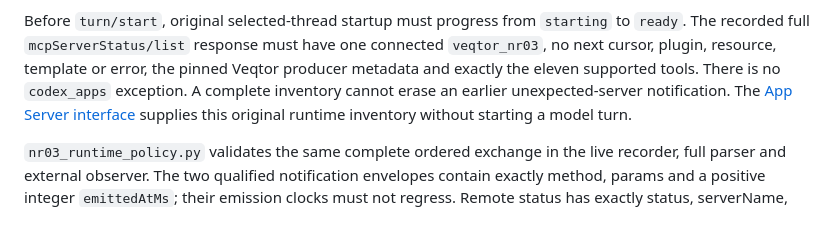
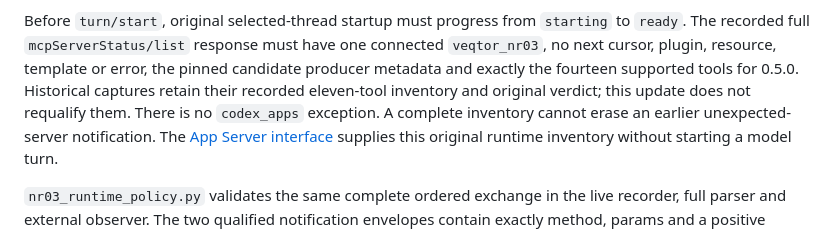
Before and after one commit to JohnDeer-ai/veqtor-mcp, a Markdown page: docs/NR03_SOURCE_PROFILE.md, the part around the change. Drawn GitHub-style.

```diff
--- a/docs/NR03_SOURCE_PROFILE.md
+++ b/docs/NR03_SOURCE_PROFILE.md
@@ -83,7 +83,9 @@ single MCP config alone does not establish the actual runtime boundary.
 Before `turn/start`, original selected-thread startup must progress from
 `starting` to `ready`. The recorded full `mcpServerStatus/list` response must have
 one connected `veqtor_nr03`, no next cursor, plugin, resource, template or error,
-the pinned Veqtor producer metadata and exactly the eleven supported tools.
+the pinned candidate producer metadata and exactly the fourteen supported tools
+for 0.5.0. Historical captures retain their recorded eleven-tool inventory and
+original verdict; this update does not requalify them.
 There is no `codex_apps` exception. A complete inventory cannot erase an earlier
 unexpected-server notification. The [App Server interface](https://learn.chatgpt.com/docs/app-server)
 supplies this original runtime inventory without starting a model turn.
```
Also changed, not shown: RELEASING.md (+4 -2 lines).
